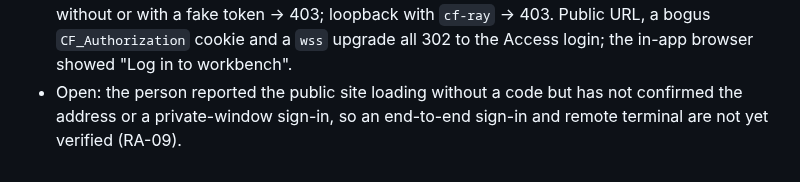
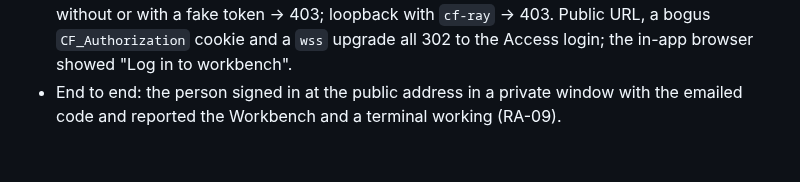
Before and after one commit to shelbyklein/skd-workbench, a Markdown page: VALIDATION.md, the part around the change. Rendered like a GitHub page.

Commit message:
Record confirmed remote sign-in
Co-Authored-By: Claude Opus 5.5 <noreply@anthropic.com>

```diff
--- a/VALIDATION.md
+++ b/VALIDATION.md
@@ -1405,6 +1405,5 @@ Plan: `instructions/2026-09-23-remote-access.md` · Tracker Trapper `local:E017E
   Host without or with a fake token → 403; loopback with `cf-ray` → 403. Public URL, a bogus
   `CF_Authorization` cookie and a `wss` upgrade all 302 to the Access login; the in-app
   browser showed "Log in to workbench".
-- Open: the person reported the public site loading without a code but has not confirmed
-  the address or a private-window sign-in, so an end-to-end sign-in and remote terminal
-  are not yet verified (RA-09).
+- End to end: the person signed in at the public address in a private window with the
+  emailed code and reported the Workbench and a terminal working (RA-09).
```
Also changed, not shown: instructions/2026-09-23-remote-access.md (+2 -2 lines).
